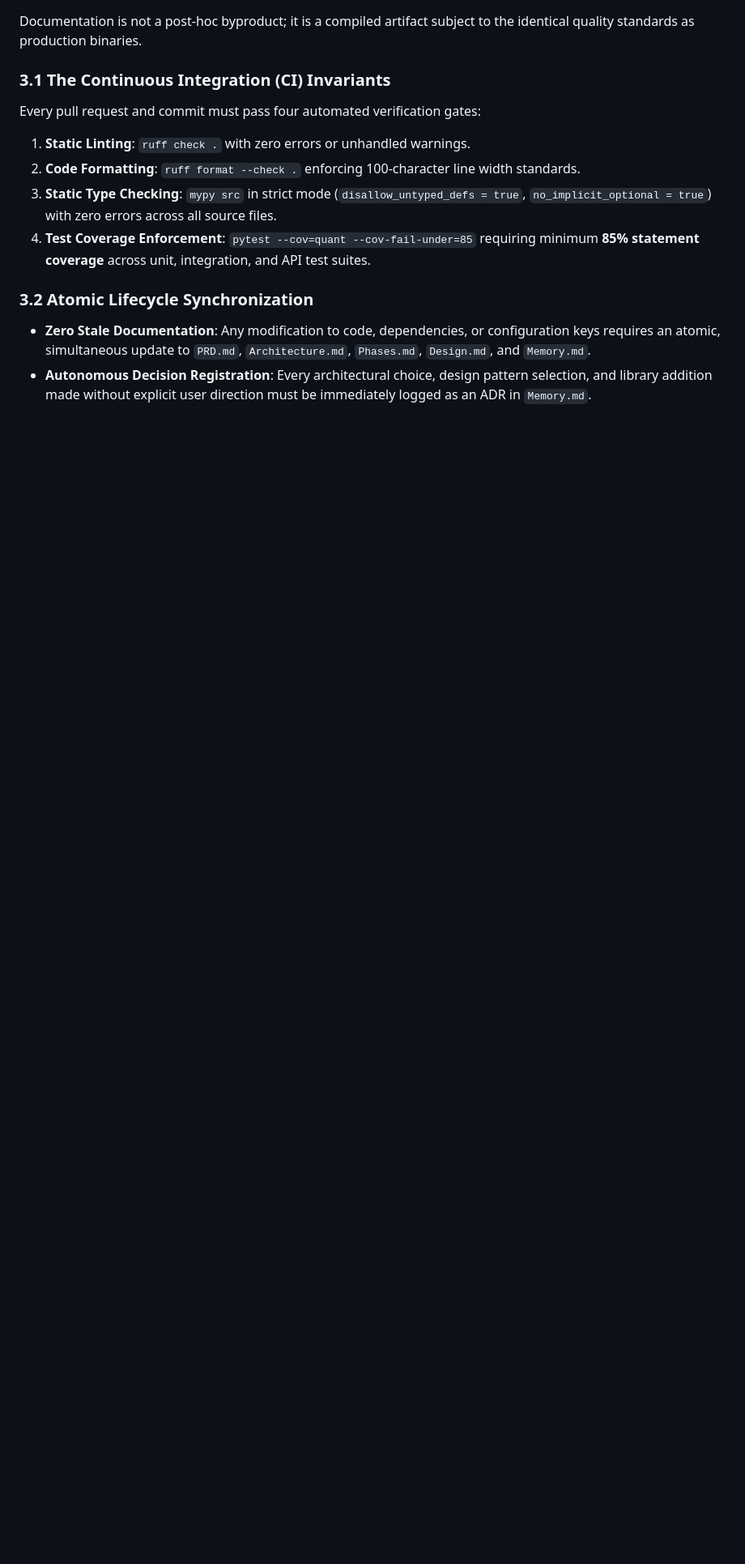
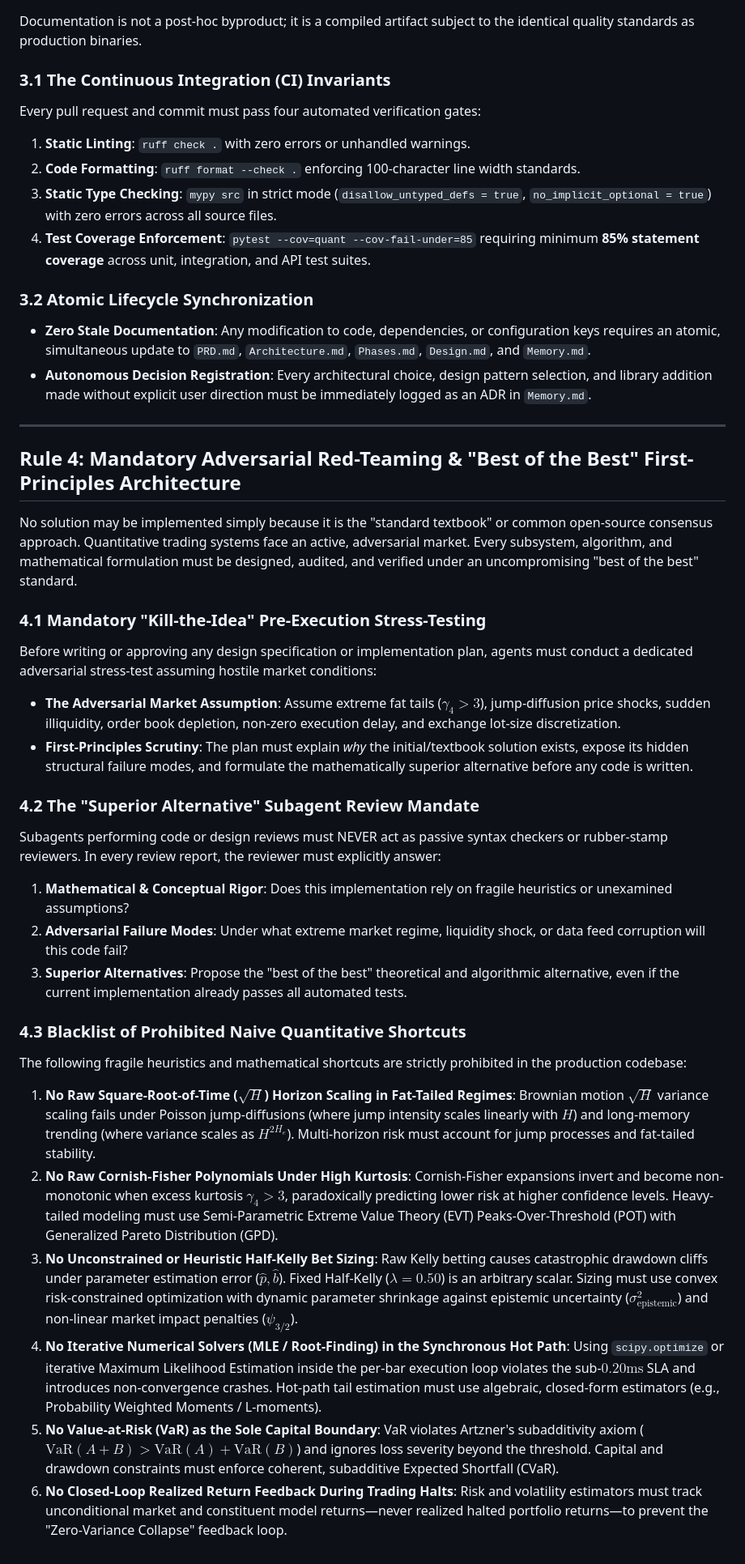
Before and after one commit to joshihridesh001-png/Quant-stuff, a Markdown page: Rules.md, the part around the change. Shown at 81% size. Rendered like a GitHub page; blank space fills up the shorter version.

Commit message:
docs(rules): codify Rule 4 (Mandatory Adversarial Red-Teaming, Superior Alternatives, and Anti-Shortcut Blacklist)

```diff
--- a/Rules.md
+++ b/Rules.md
@@ -51,3 +51,29 @@ Every pull request and commit must pass four automated verification gates:
 ### 3.2 Atomic Lifecycle Synchronization
 * **Zero Stale Documentation**: Any modification to code, dependencies, or configuration keys requires an atomic, simultaneous update to `PRD.md`, `Architecture.md`, `Phases.md`, `Design.md`, and `Memory.md`.
 * **Autonomous Decision Registration**: Every architectural choice, design pattern selection, and library addition made without explicit user direction must be immediately logged as an ADR in `Memory.md`.
+
+---
+
+## Rule 4: Mandatory Adversarial Red-Teaming & "Best of the Best" First-Principles Architecture
+
+No solution may be implemented simply because it is the "standard textbook" or common open-source consensus approach. Quantitative trading systems face an active, adversarial market. Every subsystem, algorithm, and mathematical formulation must be designed, audited, and verified under an uncompromising "best of the best" standard.
+
+### 4.1 Mandatory "Kill-the-Idea" Pre-Execution Stress-Testing
+Before writing or approving any design specification or implementation plan, agents must conduct a dedicated adversarial stress-test assuming hostile market conditions:
+* **The Adversarial Market Assumption**: Assume extreme fat tails ($\gamma_4 > 3$), jump-diffusion price shocks, sudden illiquidity, order book depletion, non-zero execution delay, and exchange lot-size discretization.
+* **First-Principles Scrutiny**: The plan must explain *why* the initial/textbook solution exists, expose its hidden structural failure modes, and formulate the mathematically superior alternative before any code is written.
+
+### 4.2 The "Superior Alternative" Subagent Review Mandate
+Subagents performing code or design reviews must NEVER act as passive syntax checkers or rubber-stamp reviewers. In every review report, the reviewer must explicitly answer:
+1. **Mathematical & Conceptual Rigor**: Does this implementation rely on fragile heuristics or unexamined assumptions?
+2. **Adversarial Failure Modes**: Under what extreme market regime, liquidity shock, or data feed corruption will this code fail?
+3. **Superior Alternatives**: Propose the "best of the best" theoretical and algorithmic alternative, even if the current implementation already passes all automated tests.
+
+### 4.3 Blacklist of Prohibited Naive Quantitative Shortcuts
+The following fragile heuristics and mathematical shortcuts are strictly prohibited in the production codebase:
+1. **No Raw Square-Root-of-Time ($\sqrt{H}$) Horizon Scaling in Fat-Tailed Regimes**: Brownian motion $\sqrt{H}$ variance scaling fails under Poisson jump-diffusions (where jump intensity scales linearly with $H$) and long-memory trending (where variance scales as $H^{2H_e}$). Multi-horizon risk must account for jump processes and fat-tailed stability.
+2. **No Raw Cornish-Fisher Polynomials Under High Kurtosis**: Cornish-Fisher expansions invert and become non-monotonic when excess kurtosis $\gamma_4 > 3$, paradoxically predicting lower risk at higher confidence levels. Heavy-tailed modeling must use Semi-Parametric Extreme Value Theory (EVT) Peaks-Over-Threshold (POT) with Generalized Pareto Distribution (GPD).
+3. **No Unconstrained or Heuristic Half-Kelly Bet Sizing**: Raw Kelly betting causes catastrophic drawdown cliffs under parameter estimation error ($\hat{p}, \hat{b}$). Fixed Half-Kelly ($\lambda = 0.50$) is an arbitrary scalar. Sizing must use convex risk-constrained optimization with dynamic parameter shrinkage against epistemic uncertainty ($\sigma^2_{\text{epistemic}}$) and non-linear market impact penalties ($\psi_{3/2}$).
+4. **No Iterative Numerical Solvers (MLE / Root-Finding) in the Synchronous Hot Path**: Using `scipy.optimize` or iterative Maximum Likelihood Estimation inside the per-bar execution loop violates the sub-$0.20\text{ms}$ SLA and introduces non-convergence crashes. Hot-path tail estimation must use algebraic, closed-form estimators (e.g., Probability Weighted Moments / L-moments).
+5. **No Value-at-Risk (VaR) as the Sole Capital Boundary**: VaR violates Artzner's subadditivity axiom ($\text{VaR}(A+B) > \text{VaR}(A) + \text{VaR}(B)$) and ignores loss severity beyond the threshold. Capital and drawdown constraints must enforce coherent, subadditive Expected Shortfall (CVaR).
+6. **No Closed-Loop Realized Return Feedback During Trading Halts**: Risk and volatility estimators must track unconditional market and constituent model returns—never realized halted portfolio returns—to prevent the "Zero-Variance Collapse" feedback loop.
```
